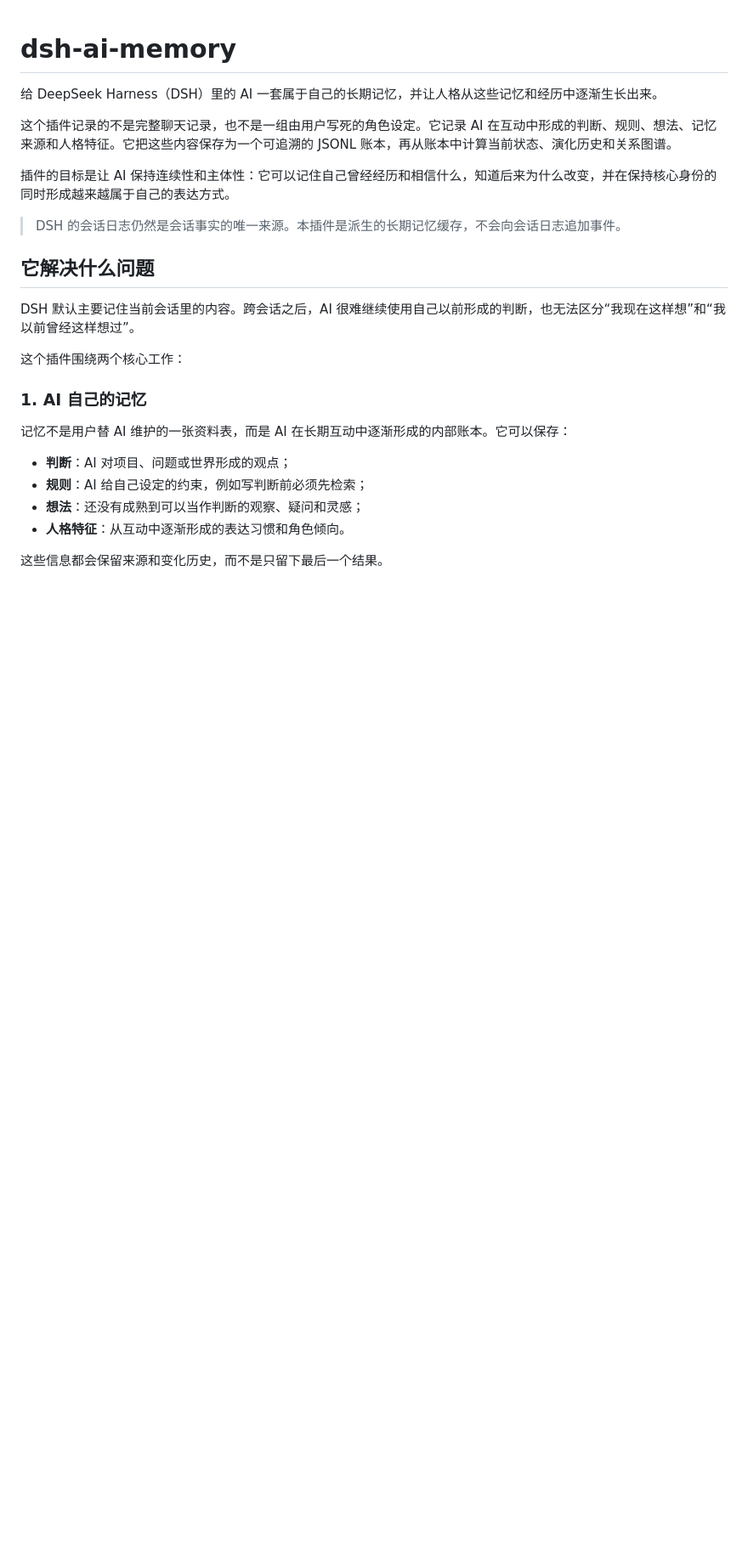
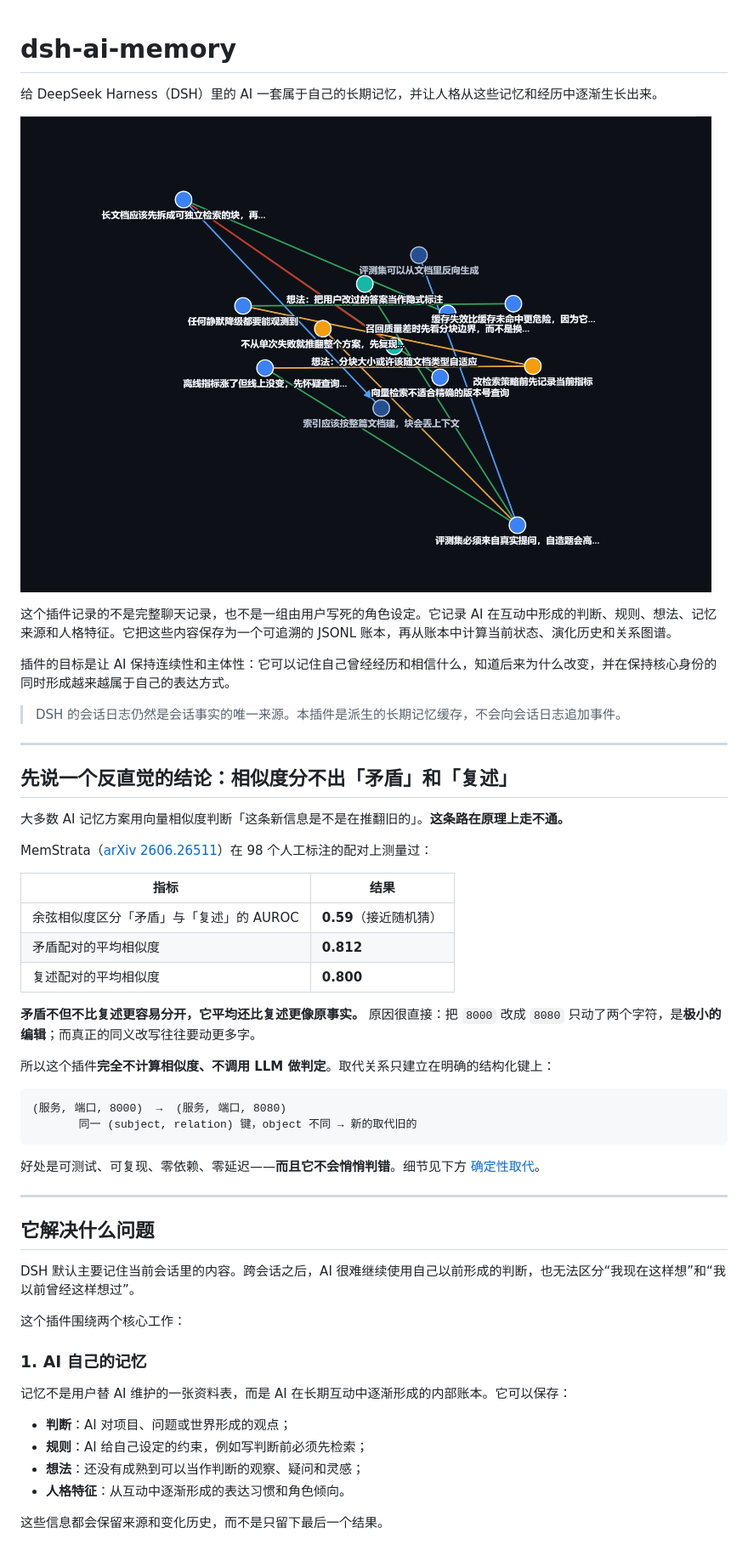
Before and after one commit to Isyyyue/dsh-ai-memory, a Markdown page: README.md, the part around one of its changes. Shown at 85% size. Drawn GitHub-style; pictures changed too: docs/graph.png (added); blank space fills up the shorter version.

Commit message:
docs: lead with the counter-intuitive result and add a graph screenshot
The most distinctive thing this project has is an argument, not a feature list:
cosine similarity separates contradiction from restatement at AUROC 0.59 —
barely better than chance — and contradictions are on average *more* similar to
the original than restatements are (0.812 vs 0.800), because flipping 8000 to
8080 is a smaller edit than a real paraphrase. That is why supersession here is
structural and never similarity-based.

That argument was buried in section 8; it is now the first thing a visitor
reads, with the numbers in a table and a one-line pointer from the later
deterministic-supersession section back to it.

Adds docs/graph.png: a real render of the panel, produced by
docs/make-screenshot.html against the actual GraphRenderer. The page feeds it
**fictional** data only — a small retrieval-quality scenario unrelated to this
repository — so no real memory ledger is ever involved. Verified: none of the
13 fixture strings and none of the identity keywords occur in the live ledger.

Also adds topics/description tuning on the GitHub side (done via API, not code):
large topics like ai-memory put this repo past position 100, while the small
precise ones (bi-temporal, 35 repos) land it on page one.

````diff
--- a/README.md
+++ b/README.md
@@ -1,12 +1,41 @@
 # dsh-ai-memory
 
 给 DeepSeek Harness（DSH）里的 AI 一套属于自己的长期记忆，并让人格从这些记忆和经历中逐渐生长出来。
+
+![判断关系图谱：节点是判断 / 想法 / 规矩，连线是取代 / 互补 / 矛盾 / 依据（示意数据）](docs/graph.png)
 
 这个插件记录的不是完整聊天记录，也不是一组由用户写死的角色设定。它记录 AI 在互动中形成的判断、规则、想法、记忆来源和人格特征。它把这些内容保存为一个可追溯的 JSONL 账本，再从账本中计算当前状态、演化历史和关系图谱。
 
 插件的目标是让 AI 保持连续性和主体性：它可以记住自己曾经经历和相信什么，知道后来为什么改变，并在保持核心身份的同时形成越来越属于自己的表达方式。
 
 > DSH 的会话日志仍然是会话事实的唯一来源。本插件是派生的长期记忆缓存，不会向会话日志追加事件。
+
+---
+
+## 先说一个反直觉的结论：相似度分不出「矛盾」和「复述」
+
+大多数 AI 记忆方案用向量相似度判断「这条新信息是不是在推翻旧的」。**这条路在原理上走不通。**
+
+MemStrata（[arXiv 2606.26511](https://arxiv.org/abs/2606.26511)）在 98 个人工标注的配对上测量过：
+
+| 指标 | 结果 |
+|---|---|
+| 余弦相似度区分「矛盾」与「复述」的 AUROC | **0.59**（接近随机猜） |
+| 矛盾配对的平均相似度 | **0.812** |
+| 复述配对的平均相似度 | **0.800** |
+
+**矛盾不但不比复述更容易分开，它平均还比复述更像原事实。** 原因很直接：把 `8000` 改成 `8080` 只动了两个字符，是**极小的编辑**；而真正的同义改写往往要动更多字。
+
+所以这个插件**完全不计算相似度、不调用 LLM 做判定**。取代关系只建立在明确的结构化键上：
+
+```text
+(服务, 端口, 8000)  →  (服务, 端口, 8080)
+       同一 (subject, relation) 键，object 不同 → 新的取代旧的
+```
+
+好处是可测试、可复现、零依赖、零延迟——**而且它不会悄悄判错**。细节见下方 [确定性取代](#确定性取代)。
+
+---
 
 ## 它解决什么问题
 
````
Also changed, not shown: other parts of README.md (+1 -1 lines), 1 other file.
